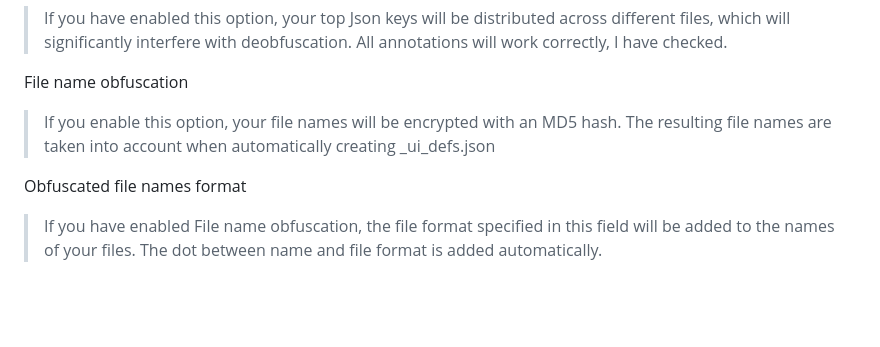
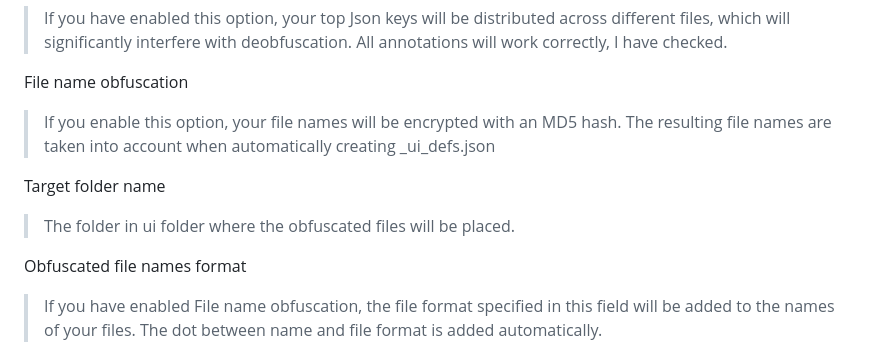
Before and after one commit to pipangry/JsonEncryptor, a Markdown page: README.md, the part around the change. GitHub-like rendering; blank space fills up the shorter version.

```diff
--- a/README.md
+++ b/README.md
@@ -82,6 +82,9 @@ Separate Json keys
 File name obfuscation
 > If you enable this option, your file names will be encrypted with an MD5 hash. The resulting file names are taken into account when automatically creating _ui_defs.json
 
+Target folder name
+> The folder in ui folder where the obfuscated files will be placed.
+
 Obfuscated file names format
 > If you have enabled File name obfuscation, the file format specified in this field will be added to the names of your files. The dot between name and file format is added automatically.
 
```
